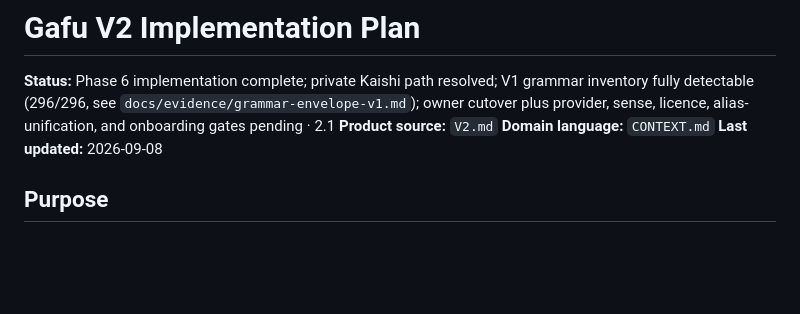
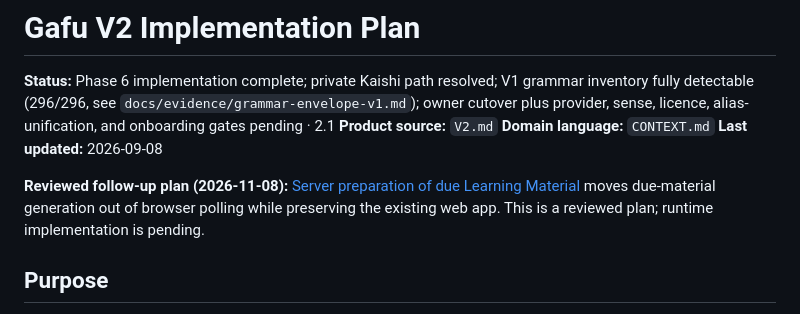
Before and after one commit to garthtrickett/gafu-v2, a Markdown page: v2-impl.md, the part around the change. Rendered like a GitHub page; blank space fills up the shorter version.

Commit message:
Plan durable server preparation of due review material

```diff
--- a/v2-impl.md
+++ b/v2-impl.md
@@ -7,6 +7,11 @@ licence, alias-unification, and onboarding gates pending · 2.1
 **Product source:** `V2.md`
 **Domain language:** `CONTEXT.md`
 **Last updated:** 2026-09-08
+
+**Reviewed follow-up plan (2026-11-08):**
+[Server preparation of due Learning Material](docs/server-review-preparation-plan.md)
+moves due-material generation out of browser polling while preserving the
+existing web app. This is a reviewed plan; runtime implementation is pending.
 
 ## Purpose
 
```
Also changed, not shown: docs/server-review-preparation-plan.md (added, +457 -0 lines).
